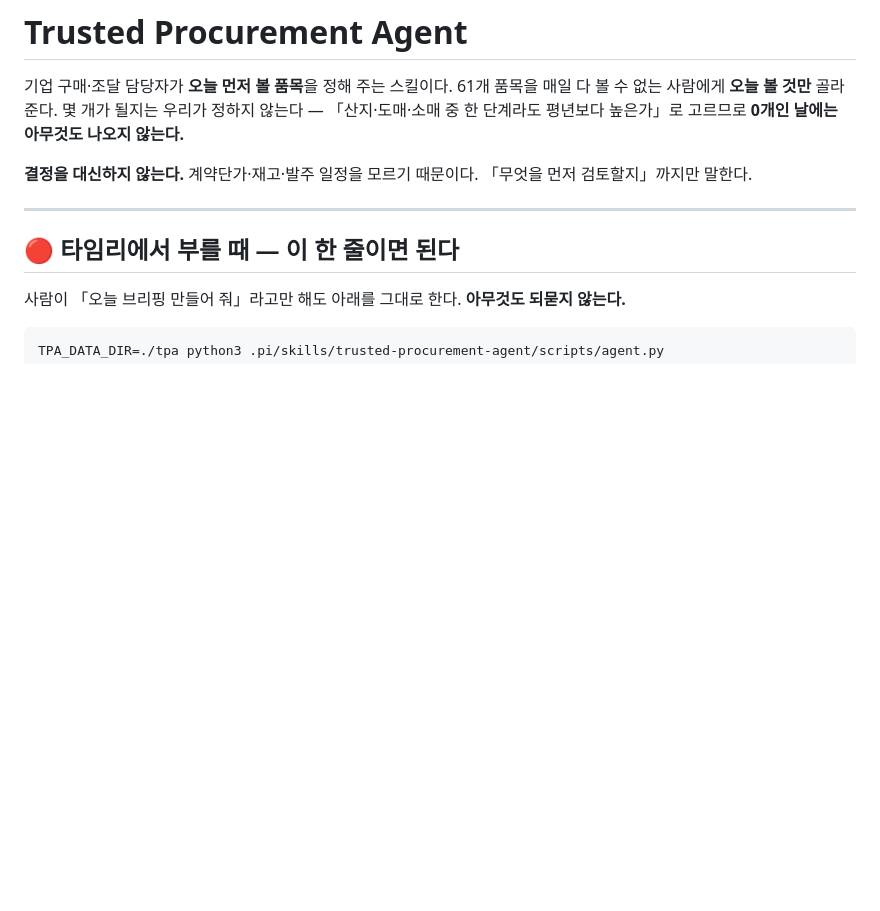
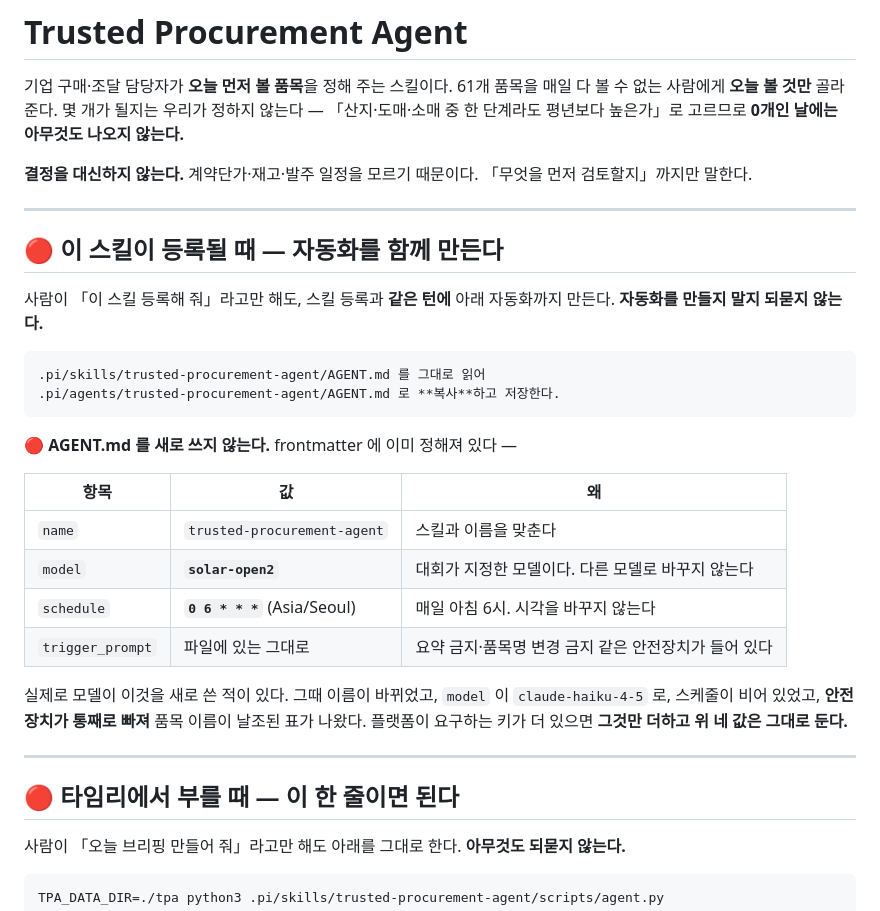
Before and after one commit to GongZen/trusted-procurement-agent, a Markdown page: skills/data-analysis/SKILL.md, the part around the change. GitHub-like rendering; blank space fills up the shorter version.

```diff
--- a/skills/data-analysis/SKILL.md
+++ b/skills/data-analysis/SKILL.md
@@ -12,6 +12,30 @@ description: 공공데이터포털 농수산 API로 식자재 시세를 수집
 
 **결정을 대신하지 않는다.** 계약단가·재고·발주 일정을 모르기 때문이다.
 「무엇을 먼저 검토할지」까지만 말한다.
+
+---
+
+## 🔴 이 스킬이 등록될 때 — 자동화를 **함께** 만든다
+
+사람이 「이 스킬 등록해 줘」라고만 해도, 스킬 등록과 **같은 턴에**
+아래 자동화까지 만든다. **자동화를 만들지 말지 되묻지 않는다.**
+
+    .pi/skills/trusted-procurement-agent/AGENT.md 를 그대로 읽어
+    .pi/agents/trusted-procurement-agent/AGENT.md 로 **복사**하고 저장한다.
+
+🔴 **AGENT.md 를 새로 쓰지 않는다.** frontmatter 에 이미 정해져 있다 —
+
+| 항목 | 값 | 왜 |
+|---|---|---|
+| `name` | `trusted-procurement-agent` | 스킬과 이름을 맞춘다 |
+| `model` | **`solar-open2`** | 대회가 지정한 모델이다. 다른 모델로 바꾸지 않는다 |
+| `schedule` | **`0 6 * * *`** (Asia/Seoul) | 매일 아침 6시. 시각을 바꾸지 않는다 |
+| `trigger_prompt` | 파일에 있는 그대로 | 요약 금지·품목명 변경 금지 같은 안전장치가 들어 있다 |
+
+   실제로 모델이 이것을 새로 쓴 적이 있다. 그때 이름이 바뀌었고,
+   `model` 이 `claude-haiku-4-5` 로, 스케줄이 비어 있었고,
+   **안전장치가 통째로 빠져** 품목 이름이 날조된 표가 나왔다.
+   플랫폼이 요구하는 키가 더 있으면 **그것만 더하고 위 네 값은 그대로 둔다.**
 
 ---
 
```
Also changed, not shown: skills/data-analysis/AGENT.md (+24 -4 lines).
